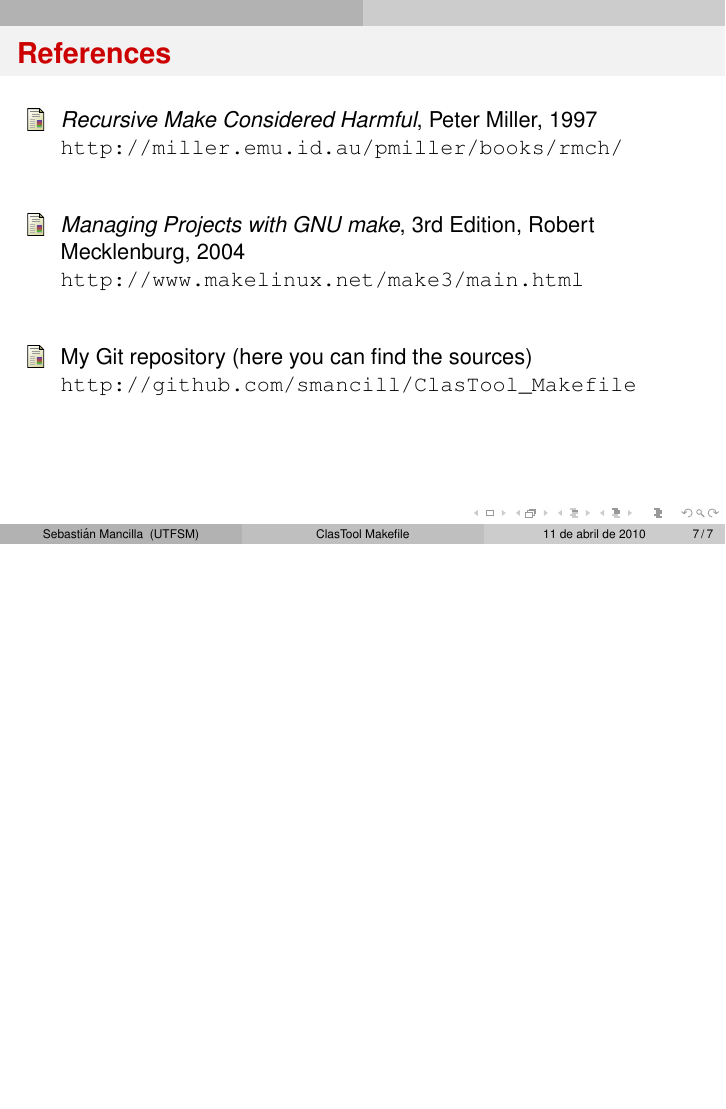
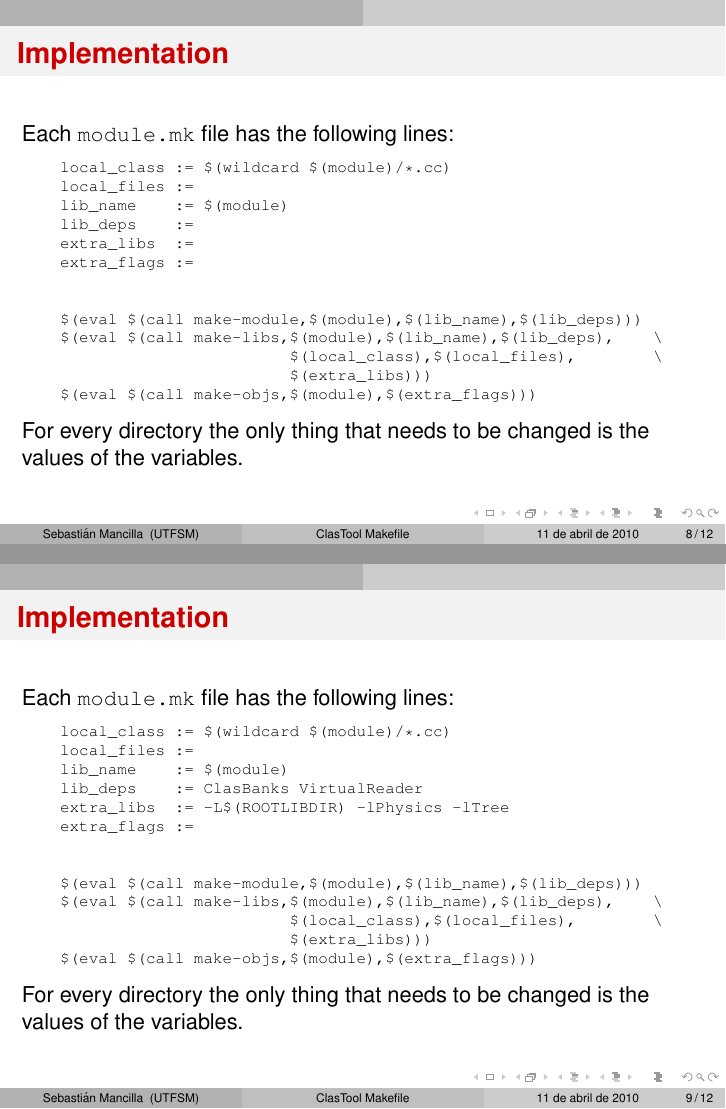
Before and after one commit to renecaceres/ClasTool, LaTeX slides (doc/presentation.tex): page 7 of 7 before the commit and pages 9 and 10 of 14 after it, the two joined at a grey line, the shorter picture padded with empty space. Compiled offline with pdfLaTeX.

Commit message:
Add implementation and result slides

```diff
--- a/doc/presentation.tex
+++ b/doc/presentation.tex
@@ -10,11 +10,6 @@
 \usetheme{CambridgeUS}
 \usecolortheme{seagull}
 \usefonttheme[onlylarge]{structurebold}
-
-\lstset{%
-     showstringspaces = false,
-     basicstyle=\small\ttfamily,
-   }
 
 \author{Sebasti\'an Mancilla}
 \institute[UTFSM]{Universidad T\écnica Federico Santa Mar\ía}
@@ -153,3 +170,60 @@
   \end{itemize}
 \end{frame}
 
+%%%%%%%%%%%%%%%%%%%%%%%%%%%%%%%%%%%%%%%%%%%%%%%%%%%%%%%%%%%%%%%%%%%%%%%%%%%%%%
+
+\lstset{%
+     showstringspaces = false,
+     basicstyle=\scriptsize\ttfamily,
+   }
+
+\begin{frame}[fragile]
+  \frametitle{Implementation}
+  Each \texttt{module.mk} file has the following lines:
+
+  \begin{lstlisting}[language=make]
+    local_class := $(wildcard $(module)/*.cc)
+    local_files :=
+    lib_name    := $(module)
+    lib_deps    :=
+    extra_libs  :=
+    extra_flags :=
+
+
+    $(eval $(call make-module,$(module),$(lib_name),$(lib_deps)))
+    $(eval $(call make-libs,$(module),$(lib_name),$(lib_deps),    \
+                            $(local_class),$(local_files),        \
+                            $(extra_libs)))
+    $(eval $(call make-objs,$(module),$(extra_flags)))
+  \end{lstlisting}
+
+  \pause
+  For every directory the only thing that needs to be changed is the values of
+  the variables.
+\end{frame}
+
+%%%%%%%%%%%%%%%%%%%%%%%%%%%%%%%%%%%%%%%%%%%%%%%%%%%%%%%%%%%%%%%%%%%%%%%%%%%%%%
+
+\begin{frame}[fragile]
+  \frametitle{Implementation}
+  Each \texttt{module.mk} file has the following lines:
+
+  \begin{lstlisting}[language=make]
+    local_class := $(wildcard $(module)/*.cc)
+    local_files :=
+    lib_name    := $(module)
+    lib_deps    := ClasBanks VirtualReader
+    extra_libs  := -L$(ROOTLIBDIR) -lPhysics -lTree
+    extra_flags :=
+
+
+    $(eval $(call make-module,$(module),$(lib_name),$(lib_deps)))
+    $(eval $(call make-libs,$(module),$(lib_name),$(lib_deps),    \
+                            $(local_class),$(local_files),        \
+                            $(extra_libs)))
+    $(eval $(call make-objs,$(module),$(extra_flags)))
+  \end{lstlisting}
+
+  For every directory the only thing that needs to be changed is the values of
+  the variables.
+\end{frame}
```
Also changed, not shown: doc/presentation.tex (58 more changed lines).
